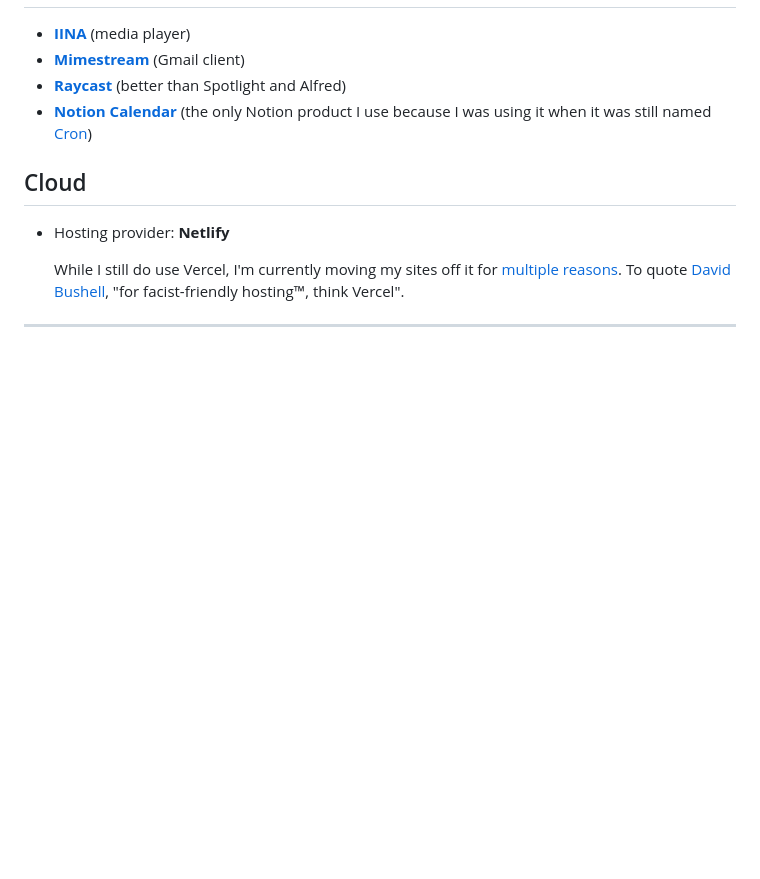
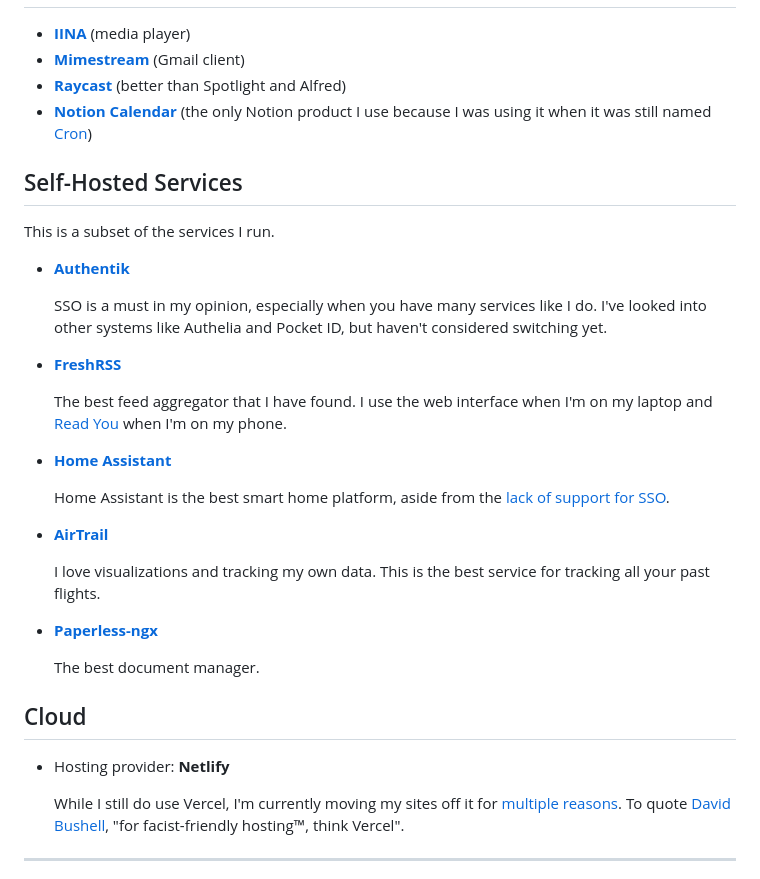
Before and after one commit to hkamran80/website, a Markdown page: src/pages/uses.md, the part around the change. Rendered like a GitHub page; blank space fills up the shorter version.

Commit message:
Add self-hosted services

```diff
--- a/src/pages/uses.md
+++ b/src/pages/uses.md
@@ -75,6 +75,33 @@ Even though they are [going all in on "AI"](https://www.windowscentral.com/softw
 - [**Raycast**](https://raycast.com/?via=hkamran) (better than Spotlight and Alfred)
 - [**Notion Calendar**](https://www.notion.com/product/calendar) (the only Notion product I use because I was using it when it was still named [Cron](https://www.notion.com/blog/notion-acquires-cron))
 
+## Self-Hosted Services
+
+This is a subset of the services I run.
+
+- [**Authentik**](https://goauthentik.io)
+
+  SSO is a must in my opinion, especially when you have many services like I do.
+  I've looked into other systems like Authelia and Pocket ID, but haven't considered switching yet.
+
+- [**FreshRSS**](https://freshrss.org)
+
+  The best feed aggregator that I have found.
+  I use the web interface when I'm on my laptop and [Read You](https://github.com/ReadYouApp/ReadYou) when I'm on my phone.
+
+- [**Home Assistant**](https://www.home-assistant.io)
+
+  Home Assistant is the best smart home platform, aside from the [lack of support for SSO](https://github.com/orgs/home-assistant/discussions/48).
+
+- [**AirTrail**](https://airtrail.johan.ohly.dk)
+
+  I love visualizations and tracking my own data.
+  This is the best service for tracking all your past flights.
+
+- [**Paperless-ngx**](https://docs.paperless-ngx.com)
+
+  The best document manager.
+
 ## Cloud
 
 - Hosting provider: **Netlify**
```
